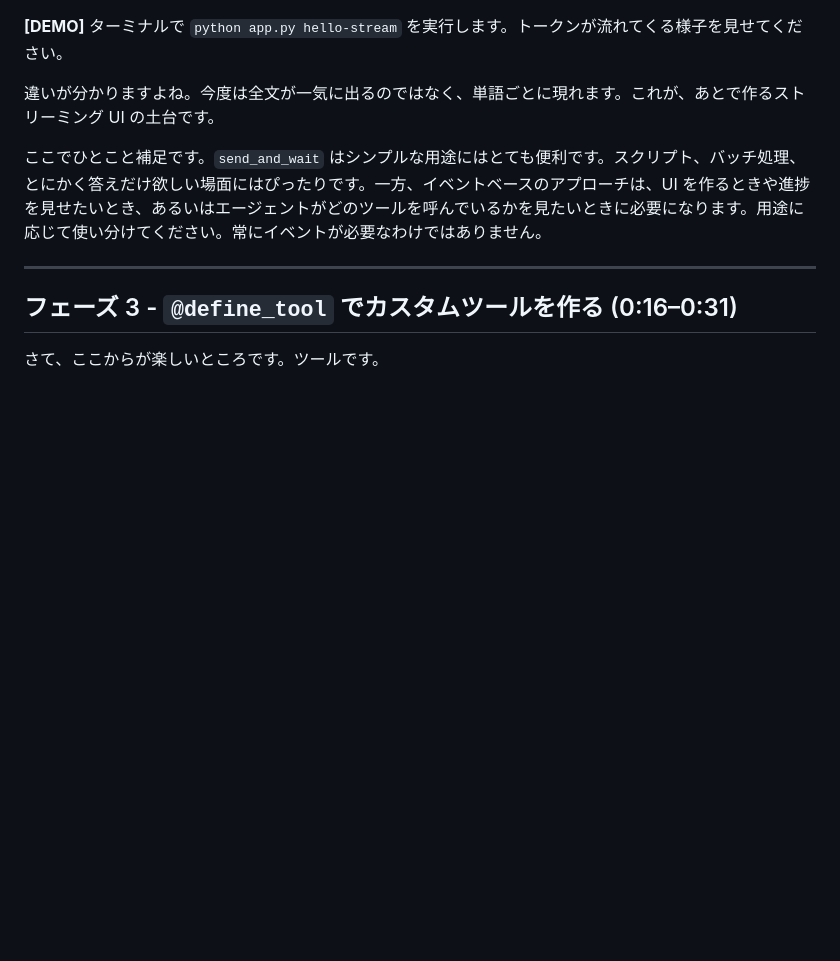
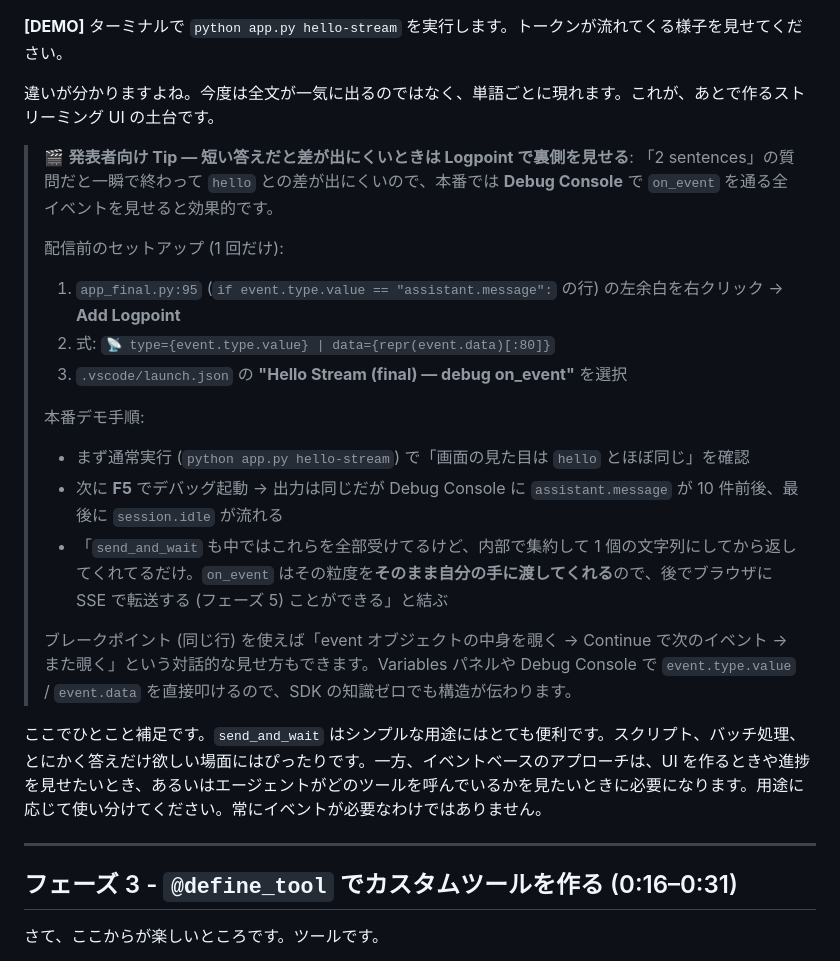
Before and after one commit to ChibaYuki347/copilot-sdk-github-issue-analyser, a Markdown page: presenter-resources/script.ja.md, the part around the change. Rendered like a GitHub page; blank space fills up the shorter version.

```diff
--- a/presenter-resources/script.ja.md
+++ b/presenter-resources/script.ja.md
@@ -144,6 +144,20 @@ Write: hello_world_streaming() function, update __main__ to support hello-stream
 **[DEMO]** ターミナルで `python app.py hello-stream` を実行します。トークンが流れてくる様子を見せてください。
 
 違いが分かりますよね。今度は全文が一気に出るのではなく、単語ごとに現れます。これが、あとで作るストリーミング UI の土台です。
+
+> 🎬 **発表者向け Tip — 短い答えだと差が出にくいときは Logpoint で裏側を見せる**: 「2 sentences」の質問だと一瞬で終わって `hello` との差が出にくいので、本番では **Debug Console** で `on_event` を通る全イベントを見せると効果的です。
+>
+> 配信前のセットアップ (1 回だけ):
+> 1. `app_final.py:95` (`if event.type.value == "assistant.message":` の行) の左余白を右クリック → **Add Logpoint**
+> 2. 式: `📡 type={event.type.value} | data={repr(event.data)[:80]}`
+> 3. `.vscode/launch.json` の **"Hello Stream (final) — debug on_event"** を選択
+>
+> 本番デモ手順:
+> - まず通常実行 (`python app.py hello-stream`) で「画面の見た目は `hello` とほぼ同じ」を確認
+> - 次に **F5** でデバッグ起動 → 出力は同じだが Debug Console に `assistant.message` が 10 件前後、最後に `session.idle` が流れる
+> - 「`send_and_wait` も中ではこれらを全部受けてるけど、内部で集約して 1 個の文字列にしてから返してくれてるだけ。`on_event` はその粒度を**そのまま自分の手に渡してくれる**ので、後でブラウザに SSE で転送する (フェーズ 5) ことができる」と結ぶ
+>
+> ブレークポイント (同じ行) を使えば「event オブジェクトの中身を覗く → Continue で次のイベント → また覗く」という対話的な見せ方もできます。Variables パネルや Debug Console で `event.type.value` / `event.data` を直接叩けるので、SDK の知識ゼロでも構造が伝わります。
 
 ここでひとこと補足です。`send_and_wait` はシンプルな用途にはとても便利です。スクリプト、バッチ処理、とにかく答えだけ欲しい場面にはぴったりです。一方、イベントベースのアプローチは、UI を作るときや進捗を見せたいとき、あるいはエージェントがどのツールを呼んでいるかを見たいときに必要になります。用途に応じて使い分けてください。常にイベントが必要なわけではありません。
 
```
Also changed, not shown: step-by-step/build-guide.ja.md (+12 -0 lines).
